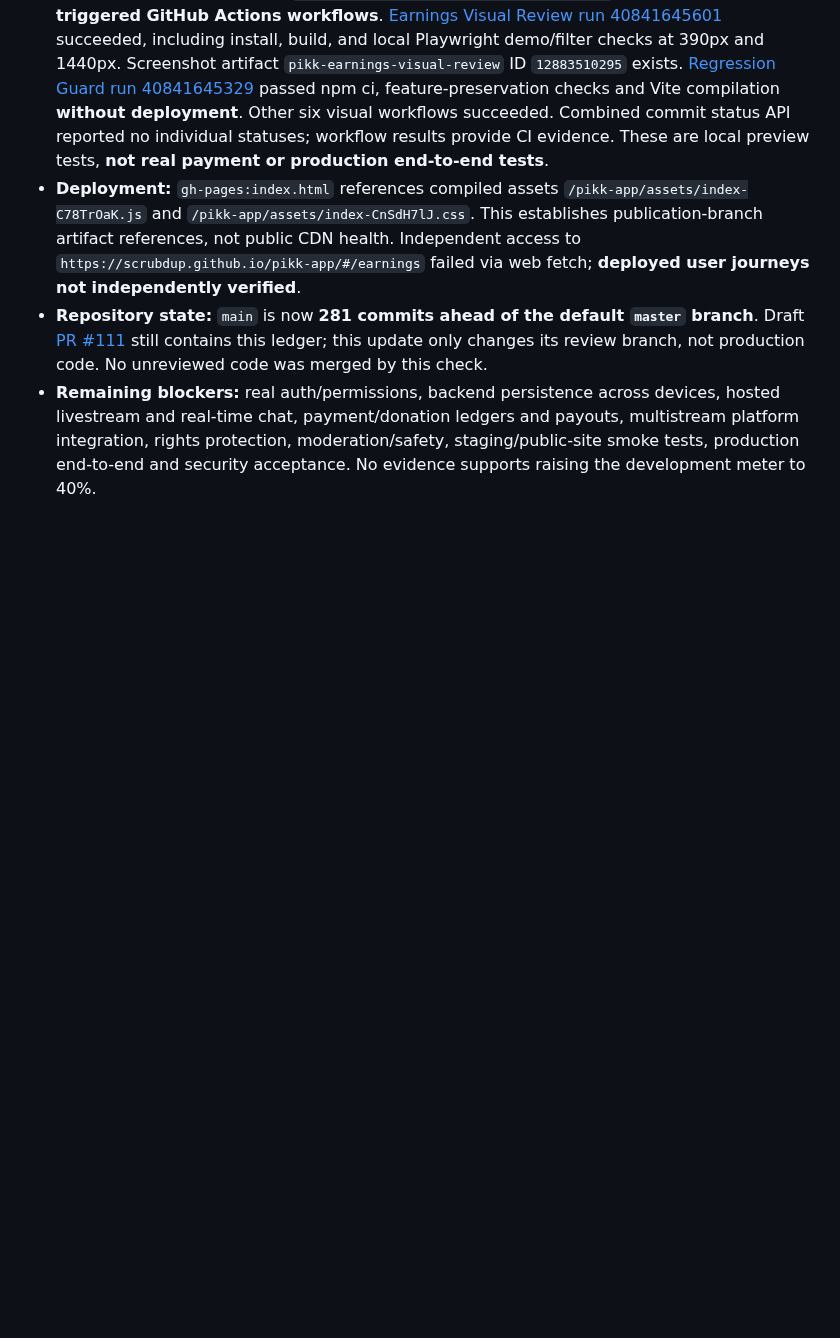
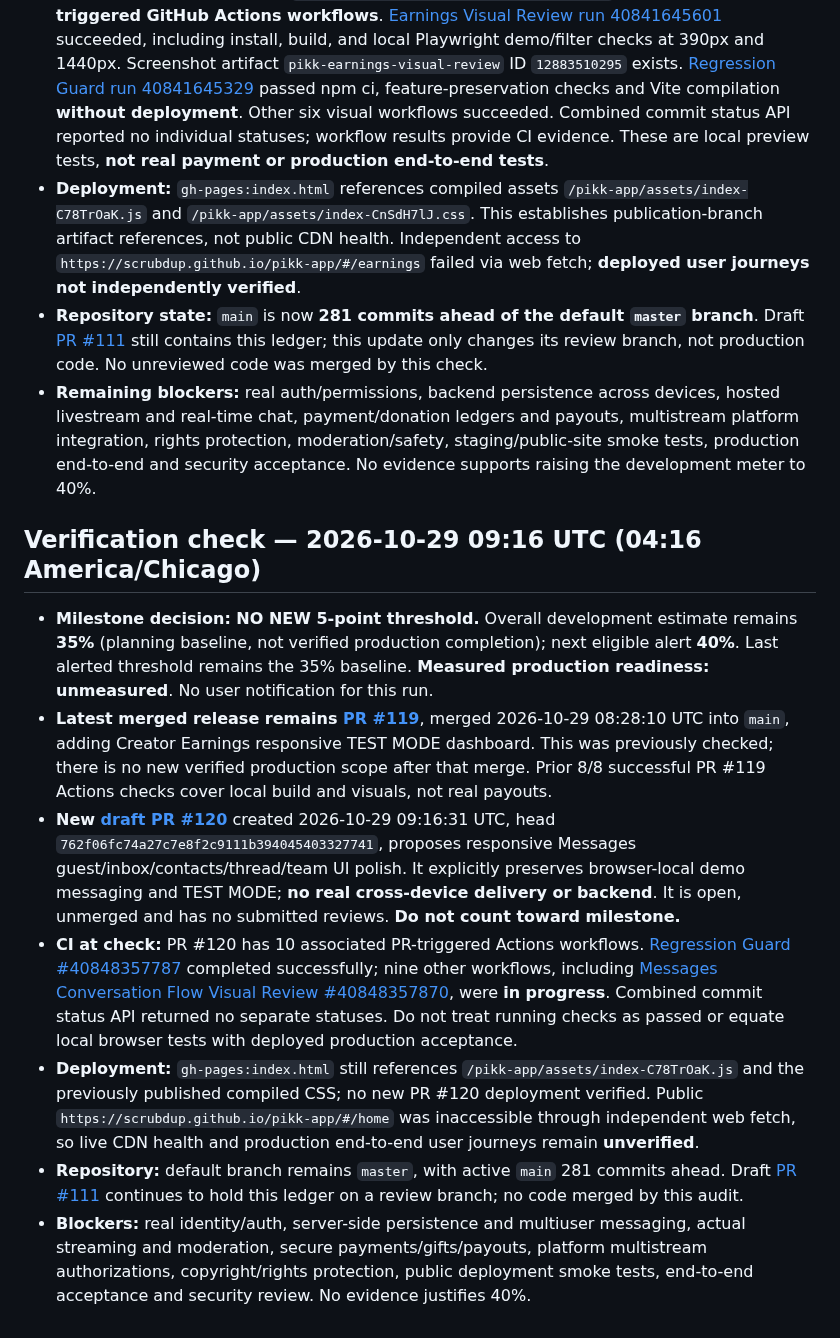
Before and after one commit to scrubdup/dbs-app, a Markdown page: docs/PIKK_PROGRESS_MILESTONES.md, the part around one of its changes. Drawn GitHub-style; blank space fills up the shorter version.

Commit message:
Audit PIKK milestone: PR #120 draft, CI running; keep 35% baseline

```diff
--- a/docs/PIKK_PROGRESS_MILESTONES.md
+++ b/docs/PIKK_PROGRESS_MILESTONES.md
@@ -76,3 +76,12 @@ This file tracks *notification thresholds*, not marketing claims. It is stored o
 - **Deployment:** `gh-pages:index.html` references compiled assets `/pikk-app/assets/index-C78TrOaK.js` and `/pikk-app/assets/index-CnSdH7lJ.css`. This establishes publication-branch artifact references, not public CDN health. Independent access to `https://scrubdup.github.io/pikk-app/#/earnings` failed via web fetch; **deployed user journeys not independently verified**.
 - **Repository state:** `main` is now **281 commits ahead of the default `master` branch**. Draft [PR #111](https://github.com/scrubdup/pikk-app/pull/111) still contains this ledger; this update only changes its review branch, not production code. No unreviewed code was merged by this check.
 - **Remaining blockers:** real auth/permissions, backend persistence across devices, hosted livestream and real-time chat, payment/donation ledgers and payouts, multistream platform integration, rights protection, moderation/safety, staging/public-site smoke tests, production end-to-end and security acceptance. No evidence supports raising the development meter to 40%.
+
+## Verification check — 2026-10-29 09:16 UTC (04:16 America/Chicago)
+- **Milestone decision: NO NEW 5-point threshold.** Overall development estimate remains **35%** (planning baseline, not verified production completion); next eligible alert **40%**. Last alerted threshold remains the 35% baseline. **Measured production readiness: unmeasured**. No user notification for this run.
+- **Latest merged release remains [PR #119](https://github.com/scrubdup/pikk-app/pull/119)**, merged 2026-10-29 08:28:10 UTC into `main`, adding Creator Earnings responsive TEST MODE dashboard. This was previously checked; there is no new verified production scope after that merge. Prior 8/8 successful PR #119 Actions checks cover local build and visuals, not real payouts.
+- **New [draft PR #120](https://github.com/scrubdup/pikk-app/pull/120)** created 2026-10-29 09:16:31 UTC, head `762f06fc74a27c7e8f2c9111b394045403327741`, proposes responsive Messages guest/inbox/contacts/thread/team UI polish. It explicitly preserves browser-local demo messaging and TEST MODE; **no real cross-device delivery or backend**. It is open, unmerged and has no submitted reviews. **Do not count toward milestone.**
+- **CI at check:** PR #120 has 10 associated PR-triggered Actions workflows. [Regression Guard #40848357787](https://github.com/scrubdup/pikk-app/actions/runs/40848357787) completed successfully; nine other workflows, including [Messages Conversation Flow Visual Review #40848357870](https://github.com/scrubdup/pikk-app/actions/runs/40848357870), were **in progress**. Combined commit status API returned no separate statuses. Do not treat running checks as passed or equate local browser tests with deployed production acceptance.
+- **Deployment:** `gh-pages:index.html` still references `/pikk-app/assets/index-C78TrOaK.js` and the previously published compiled CSS; no new PR #120 deployment verified. Public `https://scrubdup.github.io/pikk-app/#/home` was inaccessible through independent web fetch, so live CDN health and production end-to-end user journeys remain **unverified**.
+- **Repository:** default branch remains `master`, with active `main` 281 commits ahead. Draft [PR #111](https://github.com/scrubdup/pikk-app/pull/111) continues to hold this ledger on a review branch; no code merged by this audit.
+- **Blockers:** real identity/auth, server-side persistence and multiuser messaging, actual streaming and moderation, secure payments/gifts/payouts, platform multistream authorizations, copyright/rights protection, public deployment smoke tests, end-to-end acceptance and security review. No evidence justifies 40%.
```
Also changed, not shown: other parts of docs/PIKK_PROGRESS_MILESTONES.md (+1 -1 lines).
